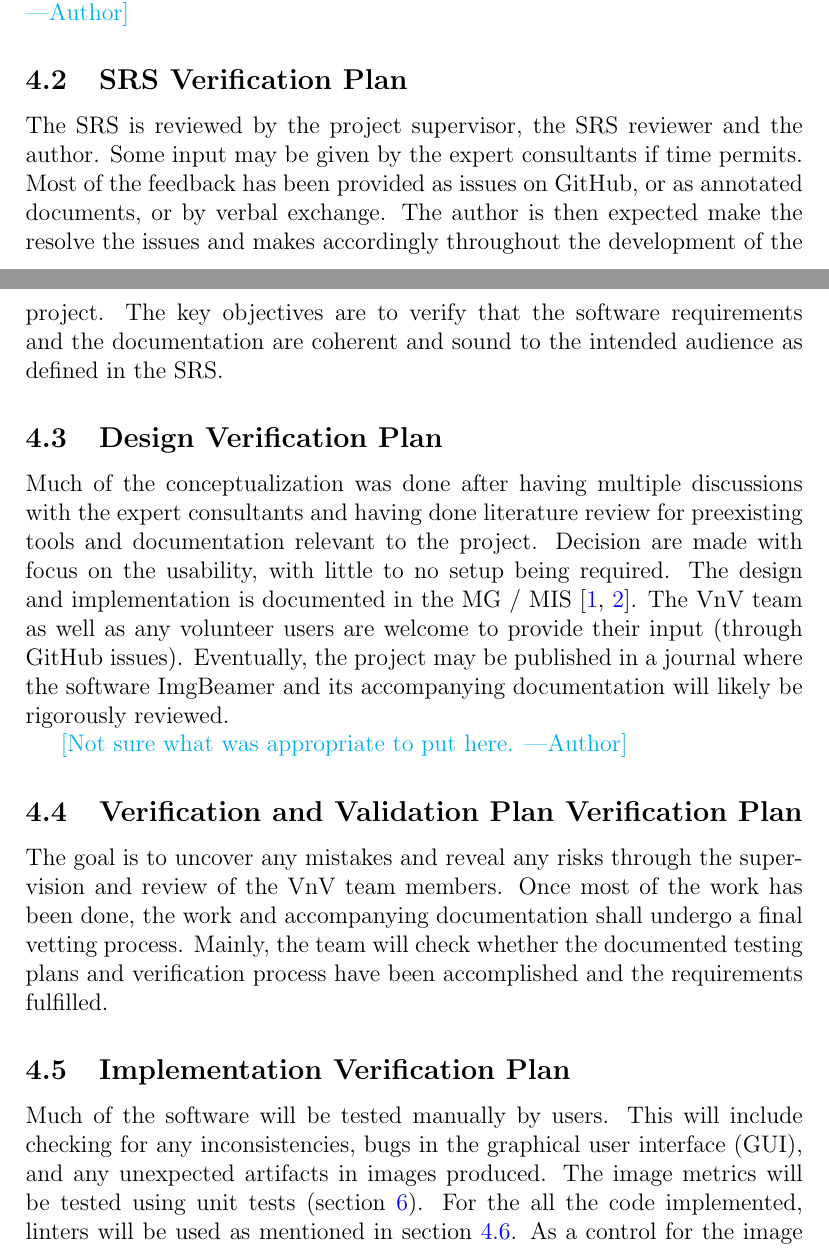
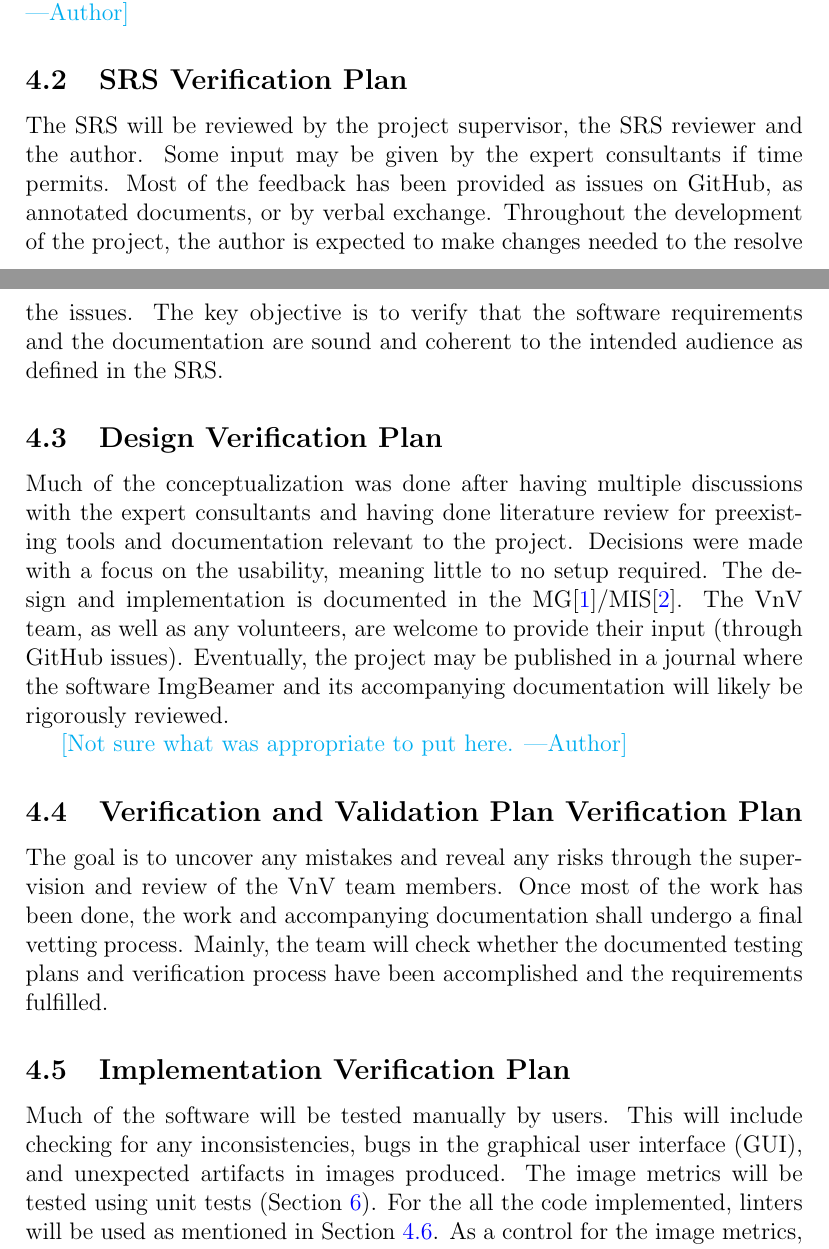
Before and after one commit to joedf/CAS741_w23, a LaTeX document (docs/VnVPlan/VnVPlan.tex): two parts of pages 7 and 8 of 23, joined at a grey line, cut so that both start at the same text. Compiled offline with pdfLaTeX.

Commit message:
resolve #33

```diff
--- a/docs/VnVPlan/VnVPlan.tex
+++ b/docs/VnVPlan/VnVPlan.tex
@@ -149,24 +151,25 @@ since I am doing an industrial PhD. Much of this project was originally conceptu
 the help and guidance of Mr. Phaneuf.}
 
 
-\subsection{SRS Verification Plan}
+\subsection{SRS Verification Plan} \label{sec_srs_vplan}
 
-The SRS is reviewed by the project supervisor, the SRS reviewer and the author. Some input
+The SRS will be reviewed by the project supervisor, the SRS reviewer and the author. Some input
 may be given by the expert consultants if time permits. Most of the feedback has been provided
-as issues on GitHub, or as annotated documents, or by verbal exchange. The author is then expected
-make the resolve the issues and makes accordingly throughout the development of the project.
-The key objectives are to verify that the software requirements and the documentation are coherent
-and sound to the intended audience as defined in the SRS.
+as issues on GitHub, as annotated documents, or by verbal exchange.
+Throughout the development of the project, the author is expected
+to make changes needed to the resolve the issues.
+The key objective is to verify that the software requirements and the documentation are sound
+and coherent to the intended audience as defined in the SRS.
 
 
-\subsection{Design Verification Plan}
+\subsection{Design Verification Plan} \label{sec_design_vplan}
 
 Much of the conceptualization was done after having multiple discussions with the expert
 consultants and having done literature review for preexisting tools and documentation
-relevant to the project. Decision are made with focus on the usability, with little to
-no setup being required. The design and implementation is documented in the
-MG / MIS \citep{MG,MIS}.
-The VnV team as well as any volunteer users are welcome to provide
+relevant to the project. Decisions were made with a focus on the usability, meaning little to
+no setup required. The design and implementation is documented in the
+MG\citep{MG}/MIS\citep{MIS}.
+The VnV team, as well as any volunteers, are welcome to provide
 their input (through GitHub issues). Eventually, the project may be published in a journal
 where the software \progname~and its accompanying documentation will
 likely be rigorously reviewed.
@@ -183,13 +186,13 @@ will check whether the documented testing plans and verification process have be
 accomplished and the requirements fulfilled.
 
 
-\subsection{Implementation Verification Plan}
+\subsection{Implementation Verification Plan}  \label{sec_impl_vplan}
 
 Much of the software will be tested manually by users. This will include checking for
-any inconsistencies, bugs in the graphical user interface (GUI), and any unexpected
+any inconsistencies, bugs in the graphical user interface (GUI), and unexpected
 artifacts in images produced.
-The image metrics will be tested using unit tests (section \ref{sec_unittest}). For the
-all the code implemented, linters will be used as mentioned in section \ref{sec_autotest_tools}.
+The image metrics will be tested using unit tests (Section \ref{sec_unittest}). For the
+all the code implemented, linters will be used as mentioned in Section \ref{sec_autotest_tools}.
 As a control for the image metrics, they will be calculated using the same image as the ground truth
 reference to rule out any baseline or unexpected factors in the implementations themselves.
 
```
Also changed, not shown: docs/VnVPlan/VnVPlan.pdf, docs/VnVPlan/VnVPlan.tex (14 more changed lines).
